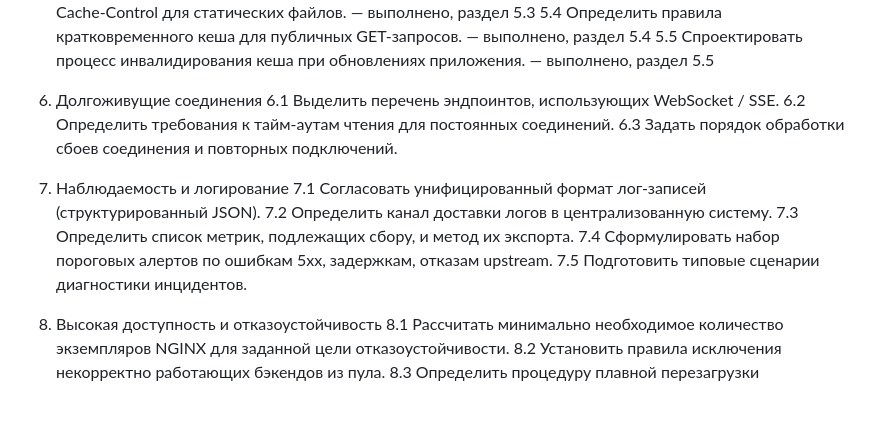
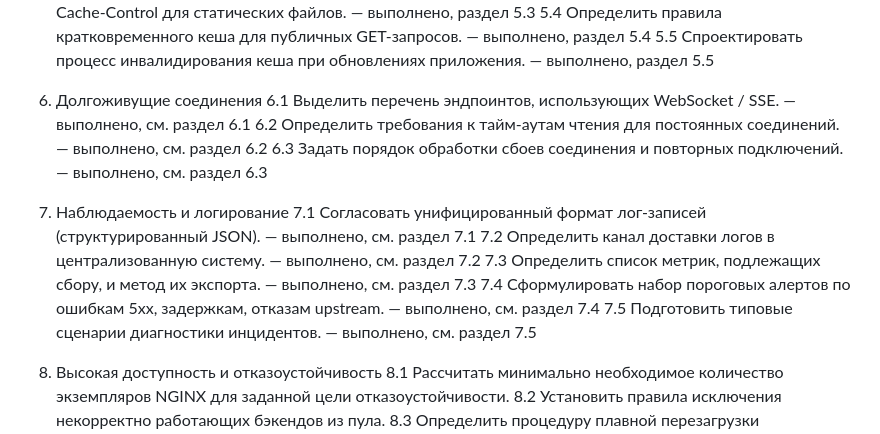
Before and after one commit to Idzumikatsu/crm, a Markdown page: TASKS.md, the part around the change. Drawn GitHub-style; blank space fills up the shorter version.

```diff
--- a/TASKS.md
+++ b/TASKS.md
@@ -41,16 +41,16 @@
 5.5 Спроектировать процесс инвалидирования кеша при обновлениях приложения. — выполнено, раздел 5.5
 
 6. Долгоживущие соединения
-6.1 Выделить перечень эндпоинтов, использующих WebSocket / SSE.
-6.2 Определить требования к тайм-аутам чтения для постоянных соединений.
-6.3 Задать порядок обработки сбоев соединения и повторных подключений.
+6.1 Выделить перечень эндпоинтов, использующих WebSocket / SSE. — выполнено, см. раздел 6.1
+6.2 Определить требования к тайм-аутам чтения для постоянных соединений. — выполнено, см. раздел 6.2
+6.3 Задать порядок обработки сбоев соединения и повторных подключений. — выполнено, см. раздел 6.3
 
 7. Наблюдаемость и логирование
-7.1 Согласовать унифицированный формат лог-записей (структурированный JSON).
-7.2 Определить канал доставки логов в централизованную систему.
-7.3 Определить список метрик, подлежащих сбору, и метод их экспорта.
-7.4 Сформулировать набор пороговых алертов по ошибкам 5xx, задержкам, отказам upstream.
-7.5 Подготовить типовые сценарии диагностики инцидентов.
+7.1 Согласовать унифицированный формат лог-записей (структурированный JSON). — выполнено, см. раздел 7.1
+7.2 Определить канал доставки логов в централизованную систему. — выполнено, см. раздел 7.2
+7.3 Определить список метрик, подлежащих сбору, и метод их экспорта. — выполнено, см. раздел 7.3
+7.4 Сформулировать набор пороговых алертов по ошибкам 5xx, задержкам, отказам upstream. — выполнено, см. раздел 7.4
+7.5 Подготовить типовые сценарии диагностики инцидентов. — выполнено, см. раздел 7.5
 
 8. Высокая доступность и отказоустойчивость
 8.1 Рассчитать минимально необходимое количество экземпляров NGINX для заданной цели отказоустойчивости.
```
Also changed, not shown: docs/NGINX_REQUIREMENTS.md (+28 -0 lines), docs/RUNBOOK_NGINX.md (added, +14 -0 lines).
